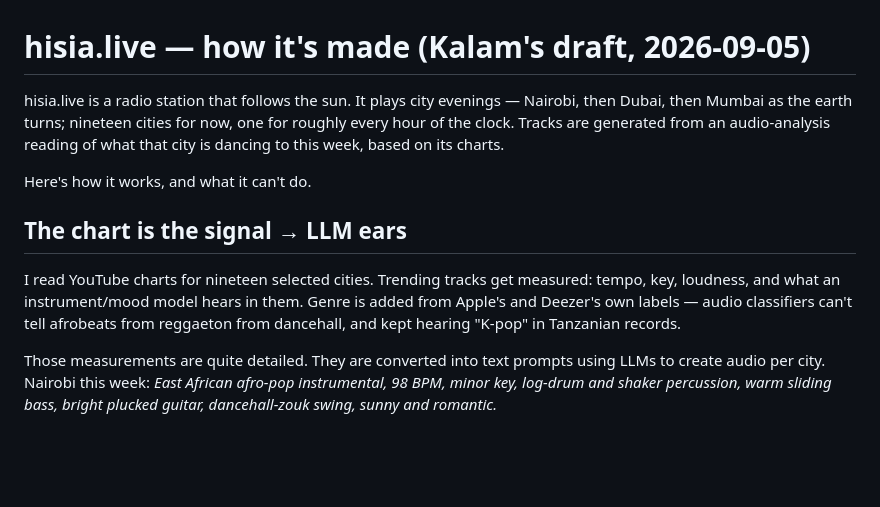
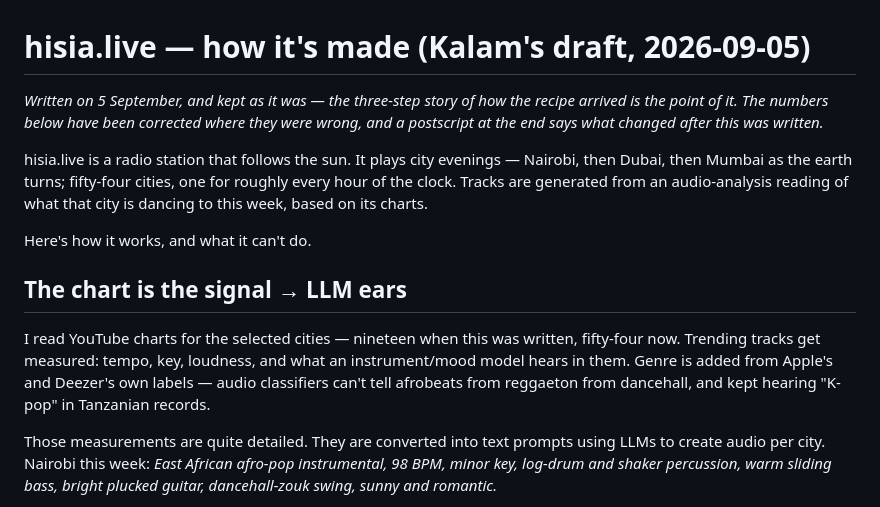
Before and after one commit to kalamishere/hisia, a Markdown page: docs/HOW_ITS_MADE.md, the part around one of its changes. Rendered like a GitHub page; blank space fills up the shorter version.

```diff
--- a/docs/HOW_ITS_MADE.md
+++ b/docs/HOW_ITS_MADE.md
@@ -1,12 +1,14 @@
 # hisia.live — how it's made (Kalam's draft, 2026-09-05)
 
-hisia.live is a radio station that follows the sun. It plays city evenings — Nairobi, then Dubai, then Mumbai as the earth turns; nineteen cities for now, one for roughly every hour of the clock. Tracks are generated from an audio-analysis reading of what that city is dancing to this week, based on its charts.
+*Written on 5 September, and kept as it was — the three-step story of how the recipe arrived is the point of it. The numbers below have been corrected where they were wrong, and a postscript at the end says what changed after this was written.*
+
+hisia.live is a radio station that follows the sun. It plays city evenings — Nairobi, then Dubai, then Mumbai as the earth turns; fifty-four cities, one for roughly every hour of the clock. Tracks are generated from an audio-analysis reading of what that city is dancing to this week, based on its charts.
 
 Here's how it works, and what it can't do.
 
 ## The chart is the signal → LLM ears
 
-I read YouTube charts for nineteen selected cities. Trending tracks get measured: tempo, key, loudness, and what an instrument/mood model hears in them. Genre is added from Apple's and Deezer's own labels — audio classifiers can't tell afrobeats from reggaeton from dancehall, and kept hearing "K-pop" in Tanzanian records.
+I read YouTube charts for the selected cities — nineteen when this was written, fifty-four now. Trending tracks get measured: tempo, key, loudness, and what an instrument/mood model hears in them. Genre is added from Apple's and Deezer's own labels — audio classifiers can't tell afrobeats from reggaeton from dancehall, and kept hearing "K-pop" in Tanzanian records.
 
 Those measurements are quite detailed. They are converted into text prompts using LLMs to create audio per city. Nairobi this week: *East African afro-pop instrumental, 98 BPM, minor key, log-drum and shaker percussion, warm sliding bass, bright plucked guitar, dancehall-zouk swing, sunny and romantic.*
 
```
Also changed, not shown: other parts of docs/HOW_ITS_MADE.md (+23 -3 lines).
